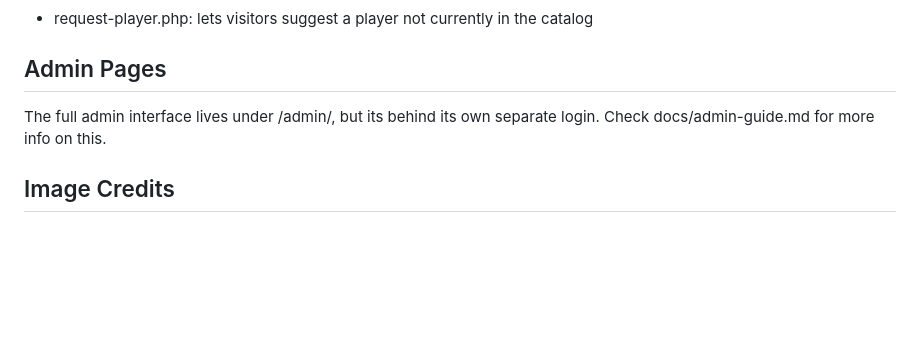
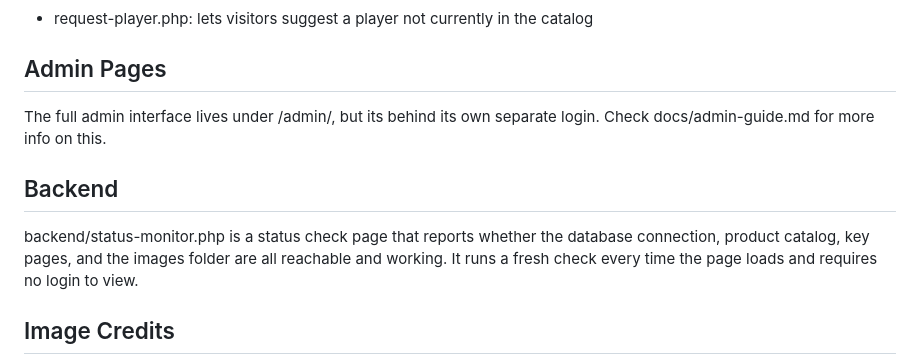
Before and after one commit to HusamMorra/redzoneframes, a Markdown page: docs/frontend-overview.md, the part around the change. Drawn GitHub-style; blank space fills up the shorter version.

```diff
--- a/docs/frontend-overview.md
+++ b/docs/frontend-overview.md
@@ -49,6 +49,10 @@ This document explains the front-end structure of my website, what pages exist,
 
 The full admin interface lives under /admin/, but its behind its own separate login. Check docs/admin-guide.md for more info on this.
 
+## Backend
+
+backend/status-monitor.php is a status check page that reports whether the database connection, product catalog, key pages, and the images folder are all reachable and working. It runs a fresh check every time the page loads and requires no login to view.
+
 ## Image Credits
 
 The 20 player frame graphics used throughout the catalog are original artwork generated using ChatGPT, not real photographs or licensed jersey imagery. I got approval to do this from Dr. Kobti.
```
